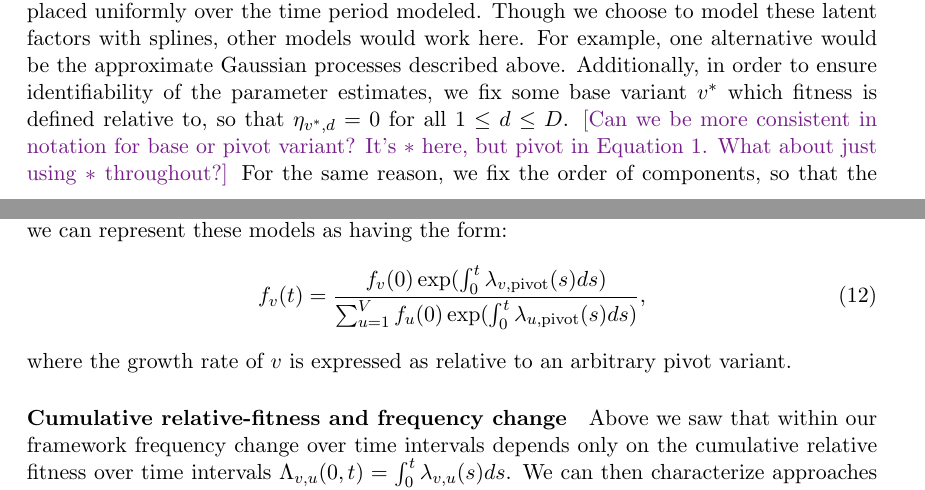
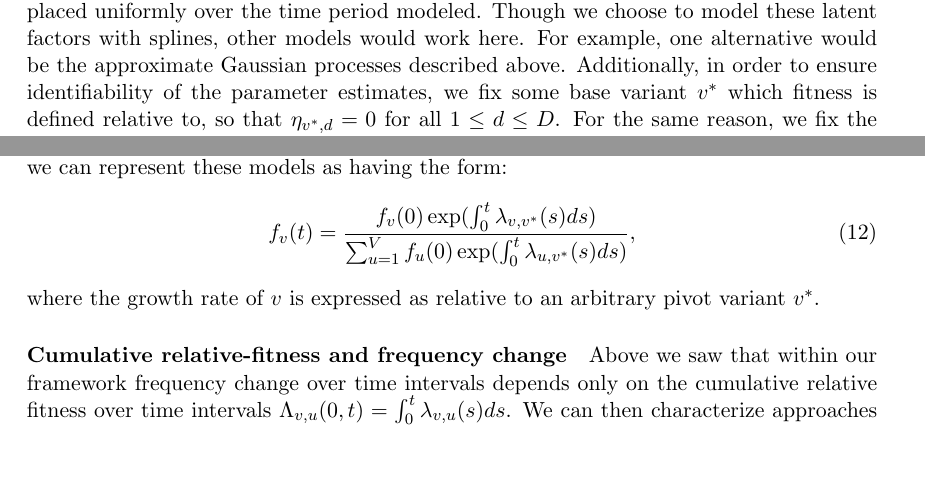
Before and after one commit to blab/relative-fitness-mechanisms, a LaTeX paper (manuscript/relative-fitness-mechanisms.tex): two parts of pages 18 and 21 of 40, joined at a grey line, cut so that both start at the same text, the shorter picture padded with empty space. Compiled offline with pdfLaTeX.

Commit message:
Clarifying pivot notation

```diff
--- a/manuscript/relative-fitness-mechanisms.tex
+++ b/manuscript/relative-fitness-mechanisms.tex
@@ -666,8 +666,9 @@ We model $\text{logit}(\phi_{d}^{g})$ using 4th order splines with 6 knots place
 Though we choose to model these latent factors with splines, other models would work here.
 For example, one alternative would be the approximate Gaussian processes described above.
 Additionally, in order to ensure identifiability of the parameter estimates, we fix some base variant $v^*$ which fitness is defined relative to, so that $\varEscape_{v^*, d} = 0$ for all $1\leq d\leq D$.
-\tbc{Can we be more consistent in notation for base or pivot variant? It's $*$ here, but $\mathrm{pivot}$ in Equation 1. What about just using $*$ throughout?}
-For the same reason, we fix the order of components, so that the components are numbered in decreasing order by their share in the a arbitrarily defined base geography.
+% \tbc{Can we be more consistent in notation for base or pivot variant? It's $*$ here, but $\mathrm{pivot}$ in Equation 1. What about just using $*$ throughout?}
+% MF: Updated everywhere
+For the same reason, we fix the order of components, so that the components are numbered in decreasing order by their share in the arbitrarily defined base geography.
 
 We apply this model to SARS-CoV-2 sequence counts in the period between March 2023 to March 2024 for 14 countries.
 To access the necessary number of immune dimensions, we vary the number of immune dimensions between $D=2$ to $D=12$.
@@ -739,9 +740,9 @@ We can see that there is a symmetry in the relative fitnesses and that the assoc
 This suggests that absolute fitness (in terms of the growth of infections) may not be inferable from frequencies alone.
 This definition of relative fitness becomes essential in describing various existing modeling approaches for frequency dynamic data and motivates possible extensions since we can represent these models as having the form:
 \begin{align}
-    f_{v}(t) &= \frac{ f_{v}(0) \exp( \int_{0}^{t} \lambda_{v, \text{pivot}}(s) ds)}{\sum_{u=1}^{V}  f_{u}(0) \exp( \int_{0}^{t} \lambda_{u, \text{pivot}}(s) ds)},
+    f_{v}(t) &= \frac{ f_{v}(0) \exp( \int_{0}^{t} \lambda_{v, v^*}(s) ds)}{\sum_{u=1}^{V}  f_{u}(0) \exp( \int_{0}^{t} \lambda_{u, v^*}(s) ds)},
 \end{align}
-where the growth rate of $v$ is expressed as relative to an arbitrary pivot variant.
+where the growth rate of $v$ is expressed as relative to an arbitrary pivot variant $v^*$.
 
 \paragraph{Cumulative relative-fitness and frequency change}
 
```
Also changed, not shown: manuscript/relative-fitness-mechanisms.tex (4 more changed lines).
